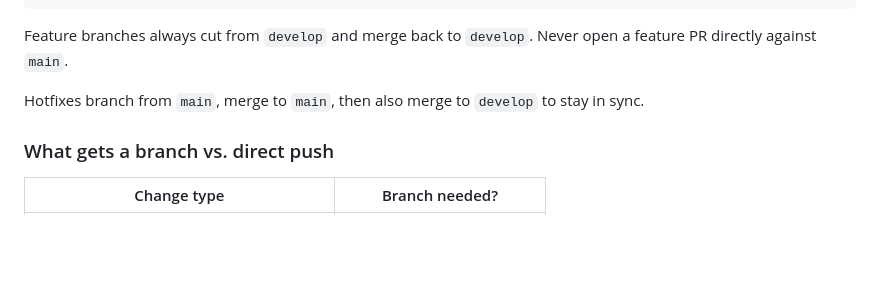
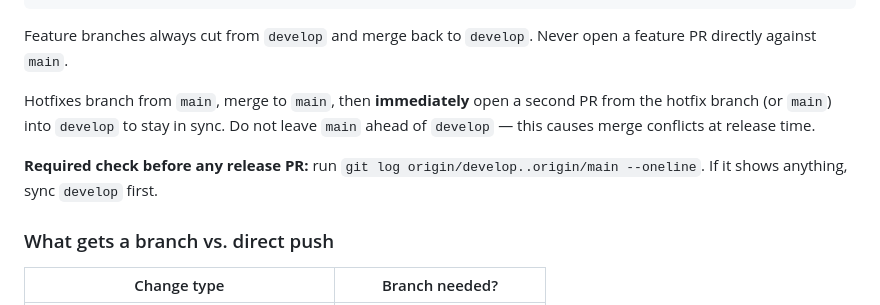
Before and after one commit to JDenn0514/surveytidy, a Markdown page: .claude/rules/github-strategy.md, the part around the change. GitHub-like rendering; blank space fills up the shorter version.

Commit message:
chore(ci): add hotfix sync check to github strategy and merge-main skill
Co-Authored-By: Claude Sonnet 4.6 <noreply@anthropic.com>

```diff
--- a/.claude/rules/github-strategy.md
+++ b/.claude/rules/github-strategy.md
@@ -50,8 +50,14 @@ hotfix/*      ← urgent fixes only; branch from main
 Feature branches always cut from `develop` and merge back to `develop`.
 Never open a feature PR directly against `main`.
 
-Hotfixes branch from `main`, merge to `main`, then also merge to `develop`
-to stay in sync.
+Hotfixes branch from `main`, merge to `main`, then **immediately** open a
+second PR from the hotfix branch (or `main`) into `develop` to stay in sync.
+Do not leave `main` ahead of `develop` — this causes merge conflicts at
+release time.
+
+**Required check before any release PR:** run
+`git log origin/develop..origin/main --oneline`. If it shows anything, sync
+`develop` first.
 
 ### What gets a branch vs. direct push
 
```
Also changed, not shown: 1 other file.
